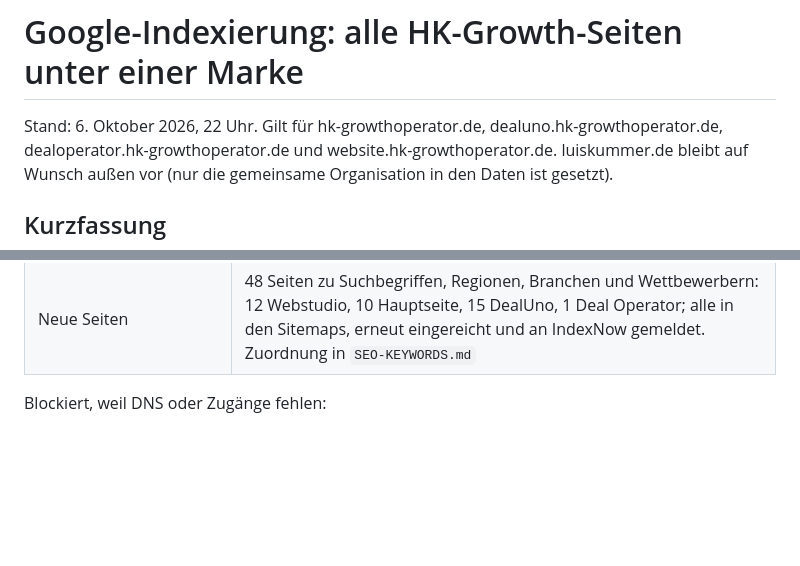
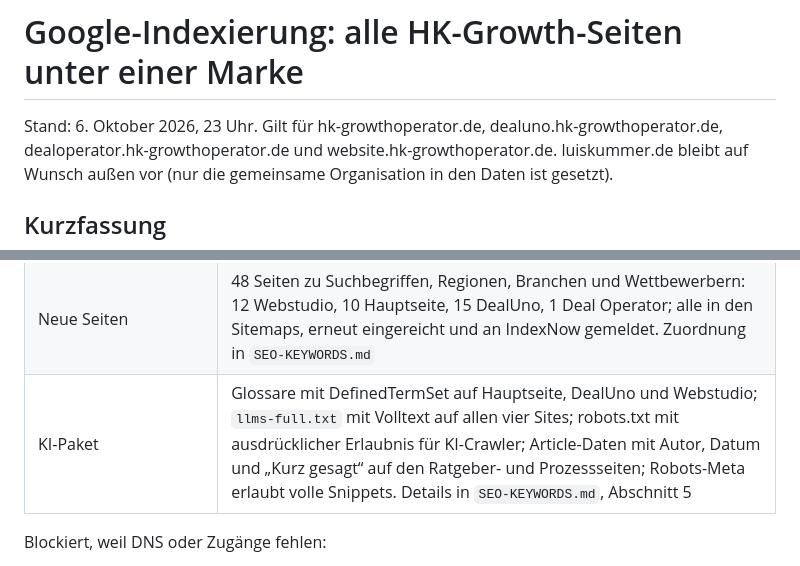
Before and after one commit to HKGrowthOperator/Website, a Markdown page: GOOGLE-INDEXIERUNG.md, 2 parts joined by grey strips. Rendered like a GitHub page; blank space fills up the shorter version.

```diff
--- a/GOOGLE-INDEXIERUNG.md
+++ b/GOOGLE-INDEXIERUNG.md
@@ -1,6 +1,6 @@
 # Google-Indexierung: alle HK-Growth-Seiten unter einer Marke
 
-Stand: 6. Oktober 2026, 22 Uhr. Gilt für hk-growthoperator.de, dealuno.hk-growthoperator.de,
+Stand: 6. Oktober 2026, 23 Uhr. Gilt für hk-growthoperator.de, dealuno.hk-growthoperator.de,
 dealoperator.hk-growthoperator.de und website.hk-growthoperator.de. luiskummer.de bleibt auf
 Wunsch außen vor (nur die gemeinsame Organisation in den Daten ist gesetzt).
 
@@ -35,6 +35,7 @@ Erledigt (automatisch über das Dienstkonto `search-console-agent@hk-growth-seo`
 | www | Express leitet `www.` per 301 auf die Hauptdomain (greift, sobald die www-Domain in Coolify ein Zertifikat hat) |
 | DNS | Netlify-Eintrag gelöscht; `hk-growthoperator.de` zeigt seit dem Abend nur noch auf Hetzner, alle Aufrufe erreichen die neue Seite |
 | Neue Seiten | 48 Seiten zu Suchbegriffen, Regionen, Branchen und Wettbewerbern: 12 Webstudio, 10 Hauptseite, 15 DealUno, 1 Deal Operator; alle in den Sitemaps, erneut eingereicht und an IndexNow gemeldet. Zuordnung in `SEO-KEYWORDS.md` |
+| KI-Paket | Glossare mit DefinedTermSet auf Hauptseite, DealUno und Webstudio; `llms-full.txt` mit Volltext auf allen vier Sites; robots.txt mit ausdrücklicher Erlaubnis für KI-Crawler; Article-Daten mit Autor, Datum und „Kurz gesagt“ auf den Ratgeber- und Prozessseiten; Robots-Meta erlaubt volle Snippets. Details in `SEO-KEYWORDS.md`, Abschnitt 5 |
 
 Blockiert, weil DNS oder Zugänge fehlen:
 
```
Also changed, not shown: SEO-KEYWORDS.md (+26 -0 lines).
